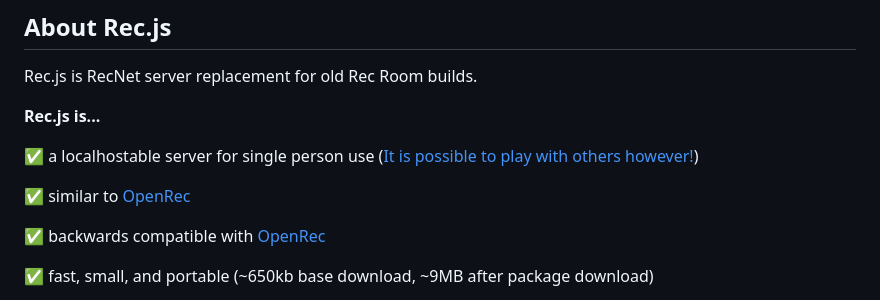
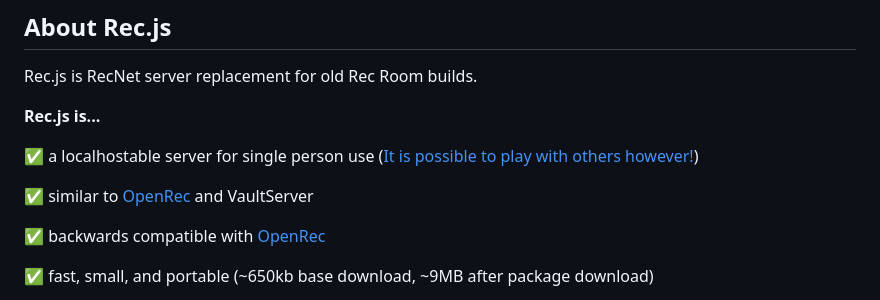
Before and after one commit to RealMCoded/Rec.js, a Markdown page: README.MD, the part around the change. Rendered like a GitHub page.

Commit message:
might as well mention Vault Server

```diff
--- a/README.MD
+++ b/README.MD
@@ -10,7 +10,7 @@ Rec.js is RecNet server replacement for old Rec Room builds.
 
 ✅ a localhostable server for single person use ([It is possible to play with others however!](#q-is-it-possible-to-play-with-other-people-with-recnetjs))
 
-✅ similar to [OpenRec](https://github.com/recroom2016/OpenRec)
+✅ similar to [OpenRec](https://github.com/recroom2016/OpenRec) and VaultServer
 
 ✅ backwards compatible with [OpenRec](https://github.com/recroom2016/OpenRec)
 
```
